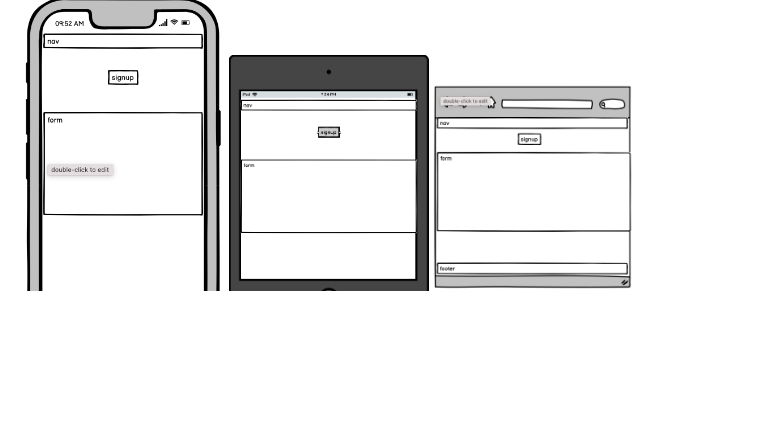
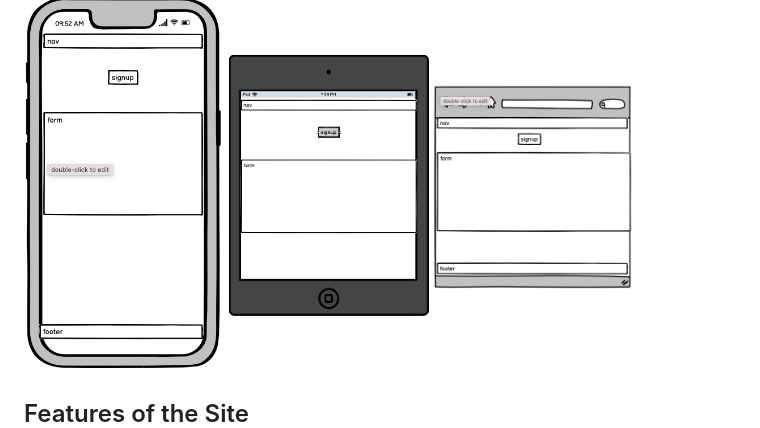
Before and after one commit to PaddyFA/milestone-project-1, a Markdown page: README.md, the part around the change printed below. Rendered like a GitHub page; blank space fills up the shorter version.

```diff
--- a/README.md
+++ b/README.md
@@ -87,3 +87,6 @@ Wireframes were used in the design of the site they were created using balsamiq.
 <img src="assets/images/wireframe-signup-ipad.png" width="200" height="300">
 <img src="assets/images/wireframe-signup-browser.png" width="200" height="300">
 </p>
+
+
+## Features of the Site
```
Also changed, not shown: other parts of README.md (+1 -1 lines), assets/images/navbar.png (added).
